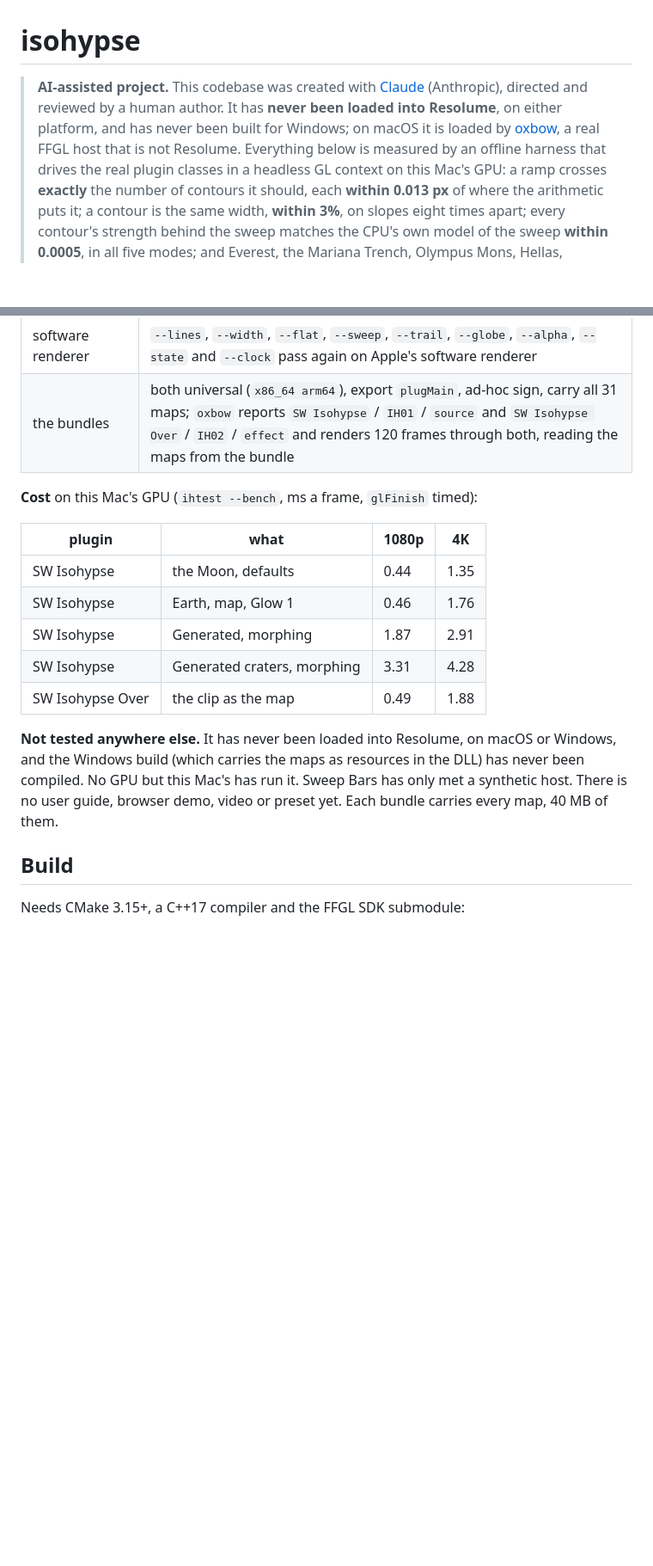
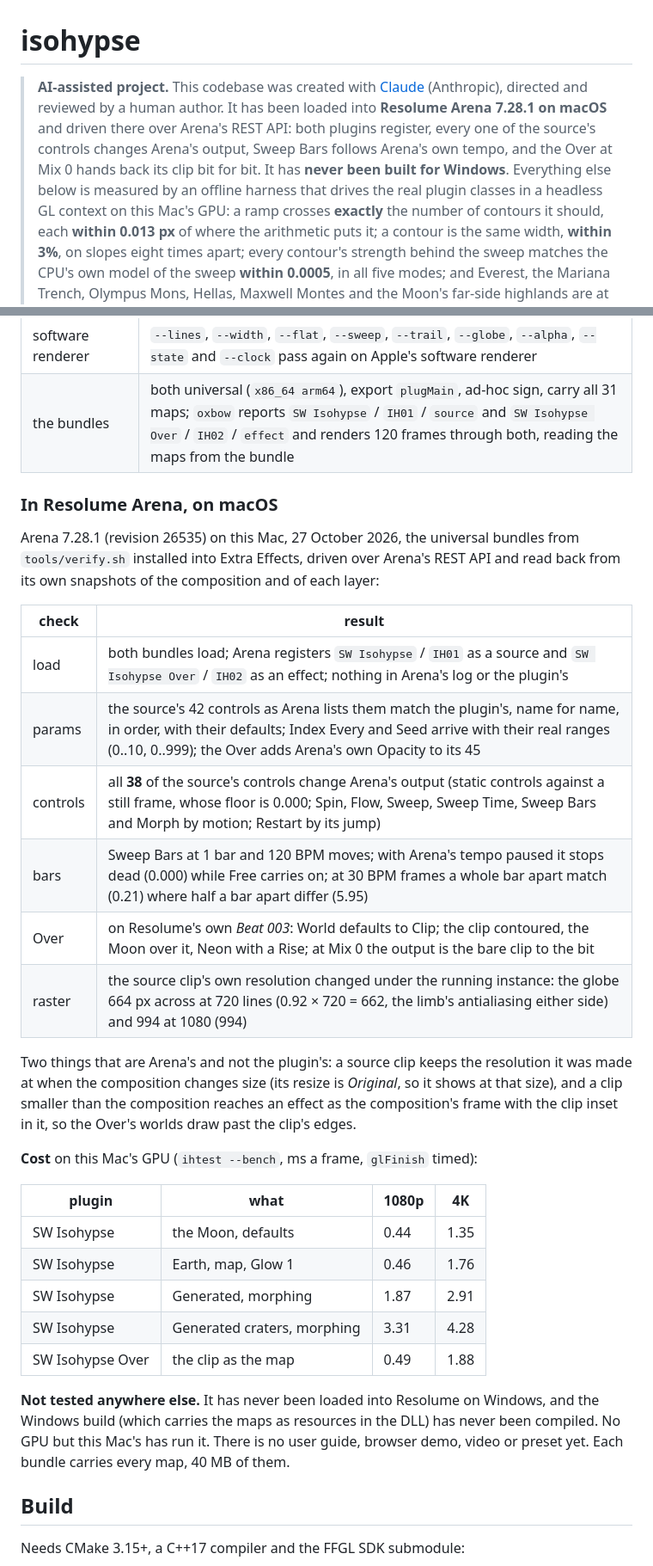
Before and after one commit to stoatworks-labs/isohypse, a Markdown page: README.md, 2 parts joined by grey strips. Shown at 86% size. GitHub-like rendering; blank space fills up the shorter version.

Commit message:
Status: loaded and driven in Resolume Arena 7.28.1 on macOS
Both bundles register in Arena with the right ids and categories; the
source's 42 controls match the plugin's, and all 38 that draw change
Arena's output; Sweep Bars follows Arena's tempo and stops when it is
paused; the Over at Mix 0 returns its clip bit for bit; a change of the
clip's raster under a running instance is followed. Notes the two Arena
behaviours (a source clip keeps its resolution, a small clip arrives inset)
that look like plugin bugs and are not.

Co-Authored-By: Claude Opus 5.5 <noreply@anthropic.com>

```diff
--- a/README.md
+++ b/README.md
@@ -1,11 +1,11 @@
 # isohypse
 
 > **AI-assisted project.** This codebase was created with [Claude](https://claude.com/claude-code)
-> (Anthropic), directed and reviewed by a human author. It has **never been loaded into
-> Resolume**, on either platform, and has never been built for Windows; on macOS it is
-> loaded by [oxbow](https://github.com/stoatworks-labs/oxbow), a real FFGL host that is
-> not Resolume. Everything below
-> is measured by an offline harness that drives the real plugin classes in a headless GL
+> (Anthropic), directed and reviewed by a human author. It has been loaded into
+> **Resolume Arena 7.28.1 on macOS** and driven there over Arena's REST API: both plugins
+> register, every one of the source's controls changes Arena's output, Sweep Bars follows
+> Arena's own tempo, and the Over at Mix 0 hands back its clip bit for bit. It has **never
+> been built for Windows**. Everything else below is measured by an offline harness that drives the real plugin classes in a headless GL
 > context on this Mac's GPU: a ramp crosses **exactly** the number of contours it should,
 > each **within 0.013 px** of where the arithmetic puts it; a contour is the same width,
 > **within 3%**, on slopes eight times apart; every contour's strength behind the sweep
@@ -131,6 +131,26 @@ universal Release build (27 October 2026). What it establishes:
 | software renderer | `--lines`, `--width`, `--flat`, `--sweep`, `--trail`, `--globe`, `--alpha`, `--state` and `--clock` pass again on Apple's software renderer |
 | the bundles | both universal (`x86_64 arm64`), export `plugMain`, ad-hoc sign, carry all 31 maps; `oxbow` reports `SW Isohypse` / `IH01` / `source` and `SW Isohypse Over` / `IH02` / `effect` and renders 120 frames through both, reading the maps from the bundle |
 
+### In Resolume Arena, on macOS
+
+Arena 7.28.1 (revision 26535) on this Mac, 27 October 2026, the universal bundles from
+`tools/verify.sh` installed into Extra Effects, driven over Arena's REST API and read back
+from its own snapshots of the composition and of each layer:
+
+| check | result |
+| --- | --- |
+| load | both bundles load; Arena registers `SW Isohypse` / `IH01` as a source and `SW Isohypse Over` / `IH02` as an effect; nothing in Arena's log or the plugin's |
+| params | the source's 42 controls as Arena lists them match the plugin's, name for name, in order, with their defaults; Index Every and Seed arrive with their real ranges (0..10, 0..999); the Over adds Arena's own Opacity to its 45 |
+| controls | all **38** of the source's controls change Arena's output (static controls against a still frame, whose floor is 0.000; Spin, Flow, Sweep, Sweep Time, Sweep Bars and Morph by motion; Restart by its jump) |
+| bars | Sweep Bars at 1 bar and 120 BPM moves; with Arena's tempo paused it stops dead (0.000) while Free carries on; at 30 BPM frames a whole bar apart match (0.21) where half a bar apart differ (5.95) |
+| Over | on Resolume's own *Beat 003*: World defaults to Clip; the clip contoured, the Moon over it, Neon with a Rise; at Mix 0 the output is the bare clip to the bit |
+| raster | the source clip's own resolution changed under the running instance: the globe 664 px across at 720 lines (0.92 × 720 = 662, the limb's antialiasing either side) and 994 at 1080 (994) |
+
+Two things that are Arena's and not the plugin's: a source clip keeps the resolution it was
+made at when the composition changes size (its resize is *Original*, so it shows at that
+size), and a clip smaller than the composition reaches an effect as the composition's
+frame with the clip inset in it, so the Over's worlds draw past the clip's edges.
+
 **Cost** on this Mac's GPU (`ihtest --bench`, ms a frame, `glFinish` timed):
 
 | plugin | what | 1080p | 4K |
@@ -141,11 +161,10 @@ universal Release build (27 October 2026). What it establishes:
 | SW Isohypse | Generated craters, morphing | 3.31 | 4.28 |
 | SW Isohypse Over | the clip as the map | 0.49 | 1.88 |
 
-**Not tested anywhere else.** It has never been loaded into Resolume, on macOS or
-Windows, and the Windows build (which carries the maps as resources in the DLL) has never
-been compiled. No GPU but this Mac's has run it. Sweep Bars has only met a synthetic host.
-There is no user guide, browser demo, video or preset yet. Each bundle carries every map,
-40 MB of them.
+**Not tested anywhere else.** It has never been loaded into Resolume on Windows, and the
+Windows build (which carries the maps as resources in the DLL) has never been compiled. No
+GPU but this Mac's has run it. There is no user guide, browser demo, video or preset yet.
+Each bundle carries every map, 40 MB of them.
 
 ## Build
 
```
Also changed, not shown: AGENTS.md (+5 -1 lines).
